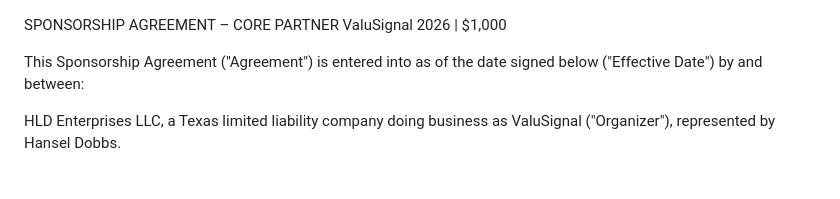
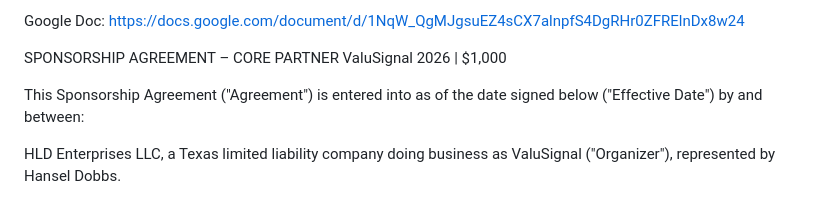
Before and after one commit to Elopezsu/ClaudeCodeTest, a Markdown page: ValuSignal2026-SponsorAgreement-Core.md, the part around the change. GitHub-like rendering.

Commit message:
Add Google Doc links to all three sponsorship agreement files
Co-Authored-By: Claude Sonnet 4.6 <noreply@anthropic.com>

```diff
--- a/ValuSignal2026-SponsorAgreement-Core.md
+++ b/ValuSignal2026-SponsorAgreement-Core.md
@@ -1,3 +1,5 @@
+Google Doc: https://docs.google.com/document/d/1NqW_QgMJgsuEZ4sCX7alnpfS4DgRHr0ZFRElnDx8w24
+
 SPONSORSHIP AGREEMENT – CORE PARTNER
 ValuSignal 2026 | $1,000
 
```
Also changed, not shown: ValuSignal2026-SponsorAgreement-Featured.md (+2 -0 lines), ValuSignal2026-SponsorAgreement-Title.md (+2 -0 lines).
